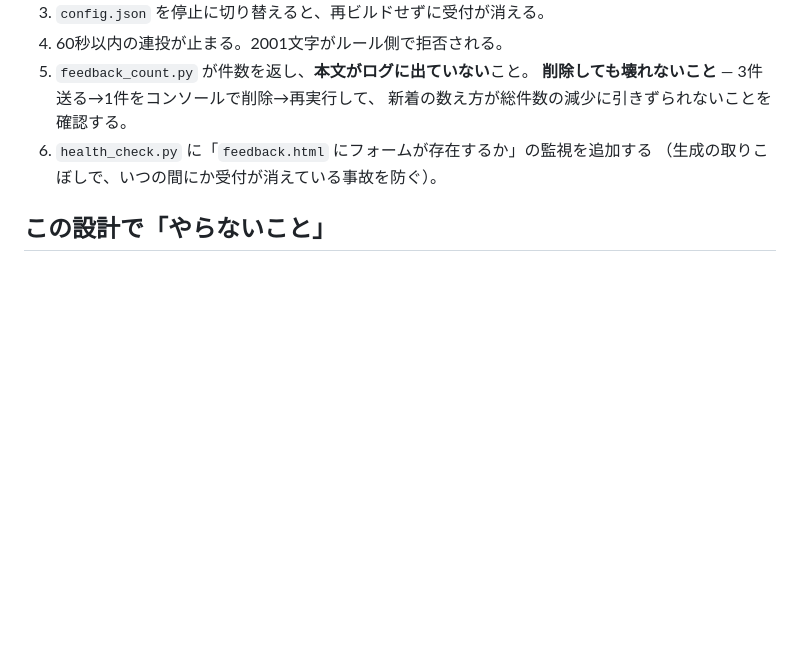
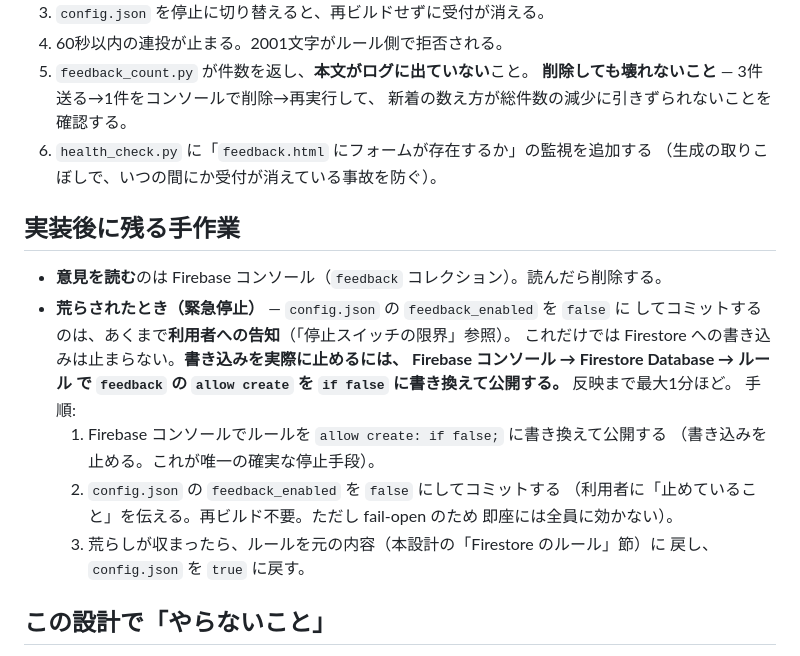
Before and after one commit to ai-seisaku-kurabe/ai-seisaku-kurabe.github.io, a Markdown page: tools/specs/2026-07-21-feedback-form-design.md, the part around one of its changes. Drawn GitHub-style; blank space fills up the shorter version.

```diff
--- a/tools/specs/2026-07-21-feedback-form-design.md
+++ b/tools/specs/2026-07-21-feedback-form-design.md
@@ -154,6 +191,23 @@ match /feedback/{id} {
 6. `health_check.py` に「`feedback.html` にフォームが存在するか」の監視を追加する
    （生成の取りこぼしで、いつの間にか受付が消えている事故を防ぐ）。
 
+## 実装後に残る手作業
+
+- **意見を読む**のは Firebase コンソール（`feedback` コレクション）。読んだら削除する。
+- **荒らされたとき（緊急停止）** — `config.json` の `feedback_enabled` を `false` に
+  してコミットするのは、あくまで**利用者への告知**（「停止スイッチの限界」参照）。
+  これだけでは Firestore への書き込みは止まらない。**書き込みを実際に止めるには、
+  Firebase コンソール → Firestore Database → ルール で `feedback` の
+  `allow create` を `if false` に書き換えて公開する。** 反映まで最大1分ほど。
+  手順:
+  1. Firebase コンソールでルールを `allow create: if false;` に書き換えて公開する
+     （書き込みを止める。これが唯一の確実な停止手段）。
+  2. `config.json` の `feedback_enabled` を `false` にしてコミットする
+     （利用者に「止めていること」を伝える。再ビルド不要。ただし fail-open のため
+     即座には全員に効かない）。
+  3. 荒らしが収まったら、ルールを元の内容（本設計の「Firestore のルール」節）に
+     戻し、`config.json` を `true` に戻す。
+
 ## この設計で「やらないこと」
 
 - 個別の返信、メール通知、意見の公開、添付ファイルの受け取り。
```
Also changed, not shown: other parts of tools/specs/2026-07-21-feedback-form-design.md (+41 -4 lines), tools/specs/2026-07-21-feedback-form-plan.md (+9 -2 lines).
